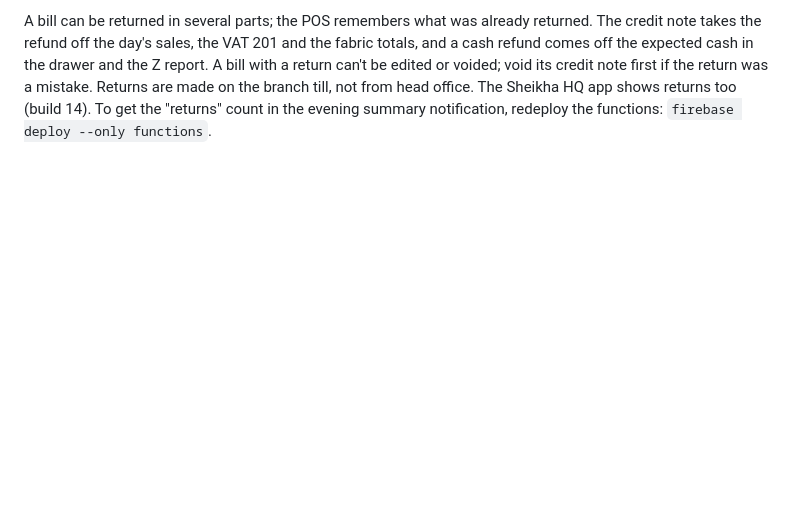
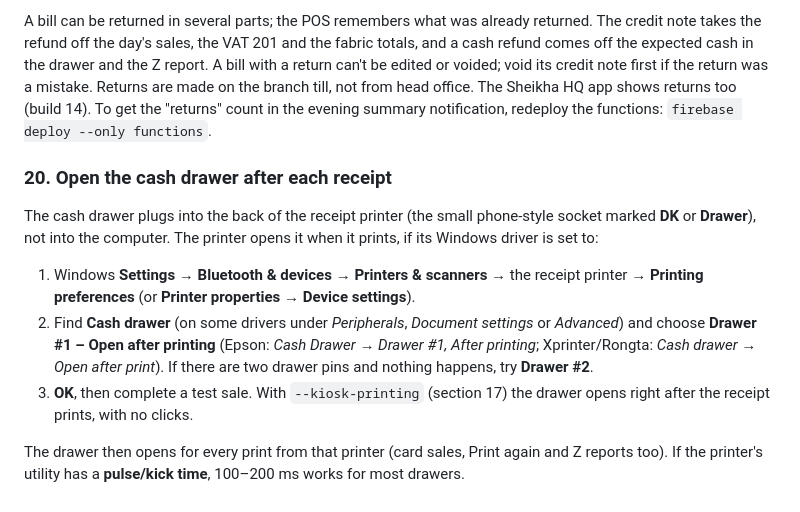
Before and after one commit to khiri1234/sheikha, a Markdown page: SETUP.md, the part around the change. GitHub-like rendering; blank space fills up the shorter version.

Commit message:
SETUP: open the cash drawer after each receipt
Co-Authored-By: Claude Opus 5.5 <noreply@anthropic.com>
Claude-Session: https://claude.ai/code/session_01HPGmdDLV5MHVxZZBoANU9g

```diff
--- a/SETUP.md
+++ b/SETUP.md
@@ -289,3 +289,21 @@ A bill with a return can't be edited or voided; void its credit note first if th
 return was a mistake. Returns are made on the branch till, not from head office.
 The Sheikha HQ app shows returns too (build 14). To get the "returns" count in the
 evening summary notification, redeploy the functions: `firebase deploy --only functions`.
+
+### 20. Open the cash drawer after each receipt
+The cash drawer plugs into the back of the receipt printer (the small phone-style
+socket marked **DK** or **Drawer**), not into the computer. The printer opens it when
+it prints, if its Windows driver is set to:
+
+1. Windows **Settings → Bluetooth & devices → Printers & scanners →** the receipt
+   printer → **Printing preferences** (or **Printer properties → Device settings**).
+2. Find **Cash drawer** (on some drivers under *Peripherals*, *Document settings* or
+   *Advanced*) and choose **Drawer #1 – Open after printing** (Epson: *Cash Drawer →
+   Drawer #1, After printing*; Xprinter/Rongta: *Cash drawer → Open after print*).
+   If there are two drawer pins and nothing happens, try **Drawer #2**.
+3. **OK**, then complete a test sale. With `--kiosk-printing` (section 17) the drawer
+   opens right after the receipt prints, with no clicks.
+
+The drawer then opens for every print from that printer (card sales, Print again and Z
+reports too). If the printer's utility has a **pulse/kick time**, 100–200 ms works for
+most drawers.
```
